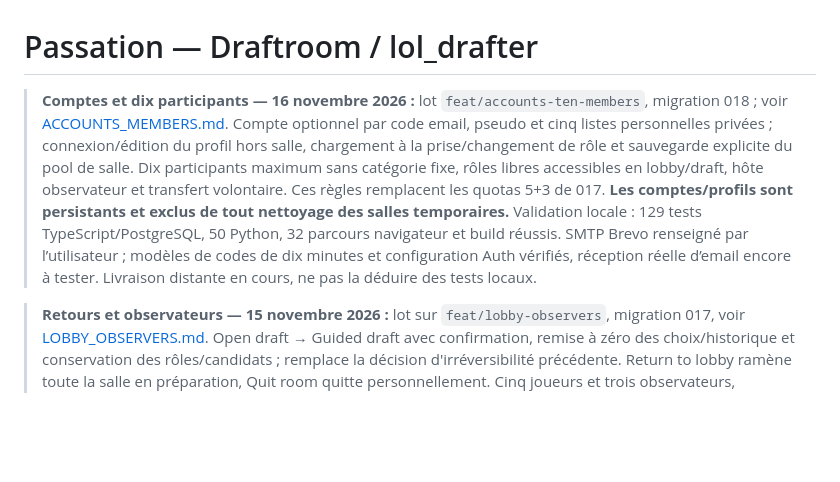
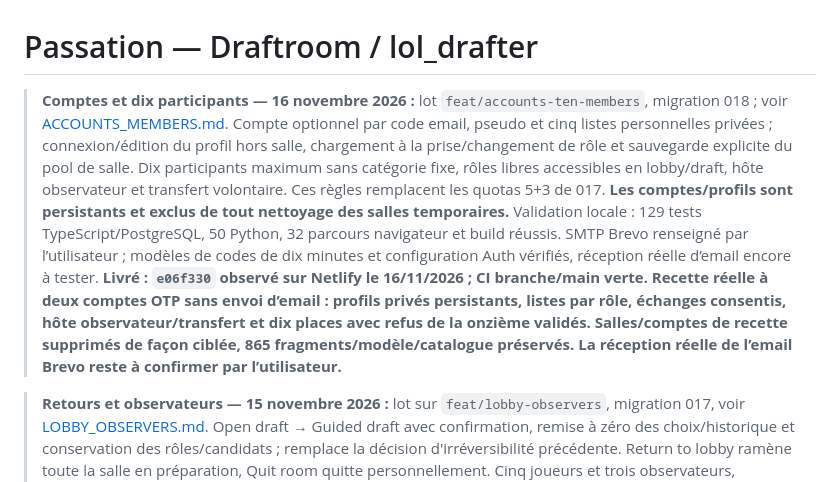
Before and after one commit to NicoHelemon/lol_drafter, a Markdown page: docs/HANDOFF.md, the part around the change. Drawn GitHub-style; blank space fills up the shorter version.

```diff
--- a/docs/HANDOFF.md
+++ b/docs/HANDOFF.md
@@ -1,6 +1,6 @@
 # Passation — Draftroom / lol_drafter
 
-> **Comptes et dix participants — 16 novembre 2026 :** lot `feat/accounts-ten-members`, migration 018 ; voir [ACCOUNTS_MEMBERS.md](ui/ACCOUNTS_MEMBERS.md). Compte optionnel par code email, pseudo et cinq listes personnelles privées ; connexion/édition du profil hors salle, chargement à la prise/changement de rôle et sauvegarde explicite du pool de salle. Dix participants maximum sans catégorie fixe, rôles libres accessibles en lobby/draft, hôte observateur et transfert volontaire. Ces règles remplacent les quotas 5+3 de 017. **Les comptes/profils sont persistants et exclus de tout nettoyage des salles temporaires.** Validation locale : 129 tests TypeScript/PostgreSQL, 50 Python, 32 parcours navigateur et build réussis. SMTP Brevo renseigné par l’utilisateur ; modèles de codes de dix minutes et configuration Auth vérifiés, réception réelle d’email encore à tester. Livraison distante en cours, ne pas la déduire des tests locaux.
+> **Comptes et dix participants — 16 novembre 2026 :** lot `feat/accounts-ten-members`, migration 018 ; voir [ACCOUNTS_MEMBERS.md](ui/ACCOUNTS_MEMBERS.md). Compte optionnel par code email, pseudo et cinq listes personnelles privées ; connexion/édition du profil hors salle, chargement à la prise/changement de rôle et sauvegarde explicite du pool de salle. Dix participants maximum sans catégorie fixe, rôles libres accessibles en lobby/draft, hôte observateur et transfert volontaire. Ces règles remplacent les quotas 5+3 de 017. **Les comptes/profils sont persistants et exclus de tout nettoyage des salles temporaires.** Validation locale : 129 tests TypeScript/PostgreSQL, 50 Python, 32 parcours navigateur et build réussis. SMTP Brevo renseigné par l’utilisateur ; modèles de codes de dix minutes et configuration Auth vérifiés, réception réelle d’email encore à tester. **Livré : `e06f330` observé sur Netlify le 16/11/2026 ; CI branche/main verte. Recette réelle à deux comptes OTP sans envoi d’email : profils privés persistants, listes par rôle, échanges consentis, hôte observateur/transfert et dix places avec refus de la onzième validés. Salles/comptes de recette supprimés de façon ciblée, 865 fragments/modèle/catalogue préservés. La réception réelle de l’email Brevo reste à confirmer par l’utilisateur.**
 
 > **Retours et observateurs — 15 novembre 2026 :** lot sur `feat/lobby-observers`, migration 017, voir [LOBBY_OBSERVERS.md](ui/LOBBY_OBSERVERS.md). Open draft → Guided draft avec confirmation, remise à zéro des choix/historique et conservation des rôles/candidats ; remplace la décision d'irréversibilité précédente. Return to lobby ramène toute la salle en préparation, Quit room quitte personnellement. Cinq joueurs et trois observateurs, invitation Player/Observer, observation possible en cours de draft, écritures protégées côté serveur. Collecteur, statistiques et scoring conservés. **Livré : `07f9a0c`, constaté le 16/11/2026 à 00:03 Europe/Zurich ; CI branche/main verte (122 TypeScript/PostgreSQL, 50 Python, 29 navigateurs), ranked/tournament vérifiés à cinq sessions, refus serveur des éditions spectateur et quatrième place, confirmations/retours/sorties validés. Quatre salles temporaires supprimées ; 865 fragments, modèle et catalogue préservés après recette.**
 
```
Also changed, not shown: docs/ui/ACCOUNTS_MEMBERS.md (+18 -1 lines), docs/ui/evidence/accounts-members-production.png (added), 1 other file.
